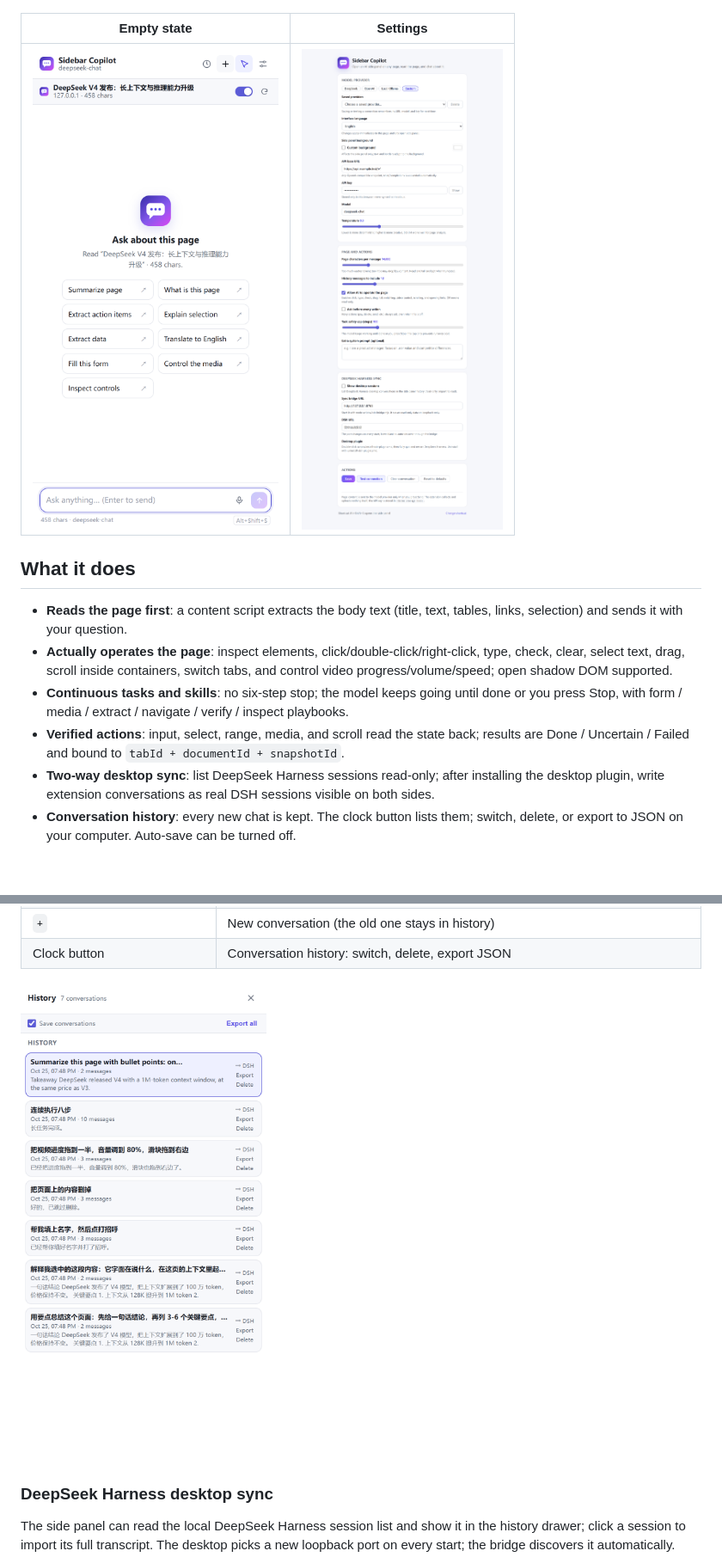
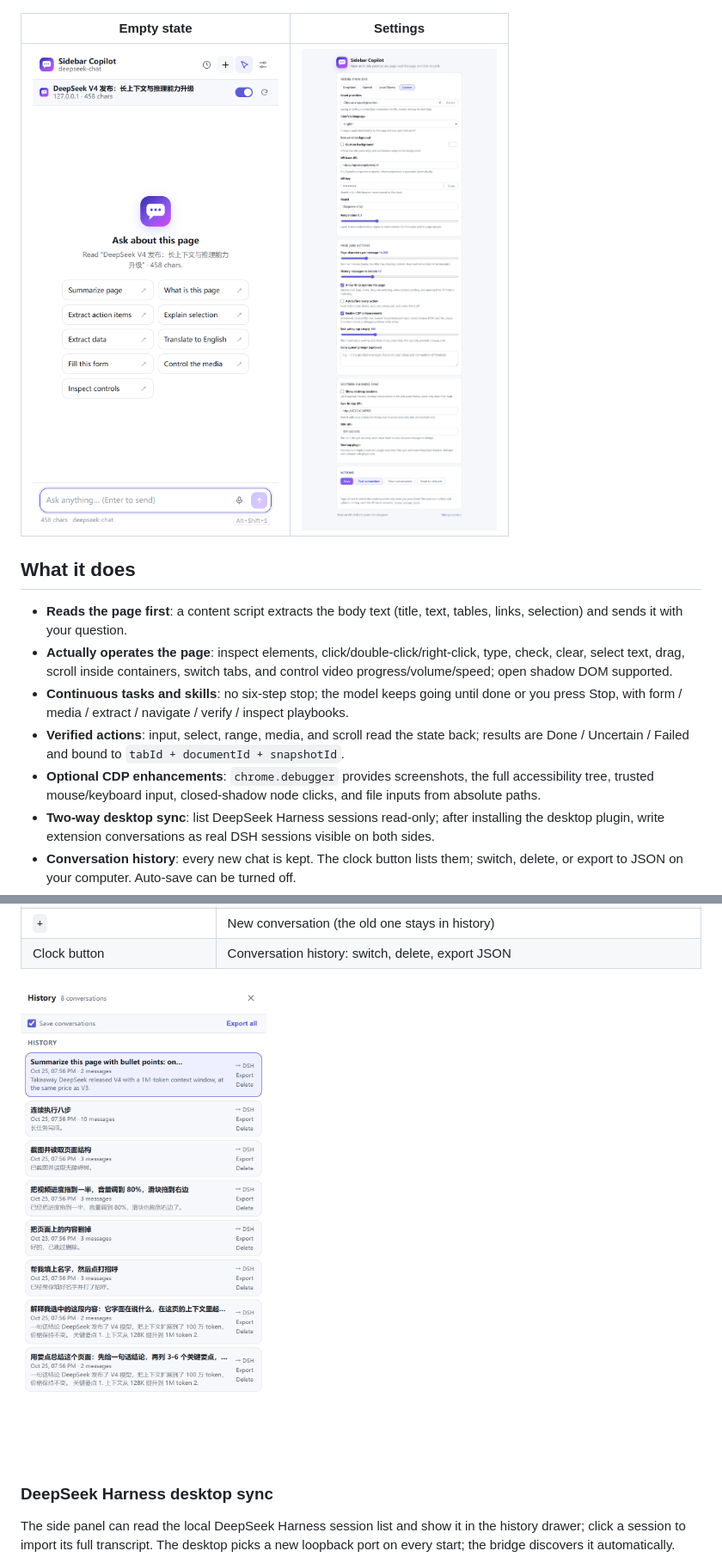
Before and after one commit to jiangguling-dx3906/sidebar-copilot, a Markdown page: README.en.md, 2 parts joined by grey strips. Shown at 86% size. GitHub-like rendering; pictures changed too: docs/screenshots/options-en.png, docs/screenshots/panel-history.png; blank space fills up the shorter version.

Commit message:
feat: add CDP screenshot, accessibility tree, trusted input, and file upload

```diff
--- a/README.en.md
+++ b/README.en.md
@@ -16,6 +16,7 @@ An Edge / Chrome side panel extension that opens an AI chat panel beside any web
 - **Actually operates the page**: inspect elements, click/double-click/right-click, type, check, clear, select text, drag, scroll inside containers, switch tabs, and control video progress/volume/speed; open shadow DOM supported.
 - **Continuous tasks and skills**: no six-step stop; the model keeps going until done or you press Stop, with form / media / extract / navigate / verify / inspect playbooks.
 - **Verified actions**: input, select, range, media, and scroll read the state back; results are Done / Uncertain / Failed and bound to `tabId + documentId + snapshotId`.
+- **Optional CDP enhancements**: `chrome.debugger` provides screenshots, the full accessibility tree, trusted mouse/keyboard input, closed-shadow node clicks, and file inputs from absolute paths.
 - **Two-way desktop sync**: list DeepSeek Harness sessions read-only; after installing the desktop plugin, write extension conversations as real DSH sessions visible on both sides.
 - **Conversation history**: every new chat is kept. The clock button lists them; switch, delete, or export to JSON on your computer. Auto-save can be turned off.
 - **Remembered providers**: saving or testing a connection remembers its URL, model, and key for the “Saved providers” dropdown; “Reset to defaults” never deletes your key.
```
Also changed, not shown: other parts of README.en.md (+8 -3 lines), README.md (+9 -3 lines), docs/screenshots/options.png, docs/screenshots/panel-en.png, 14 other files.
